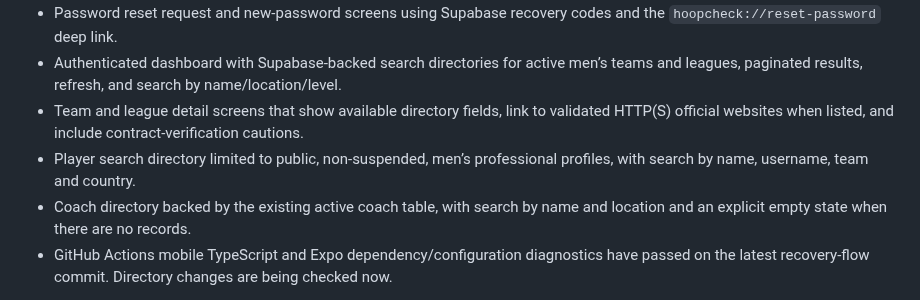
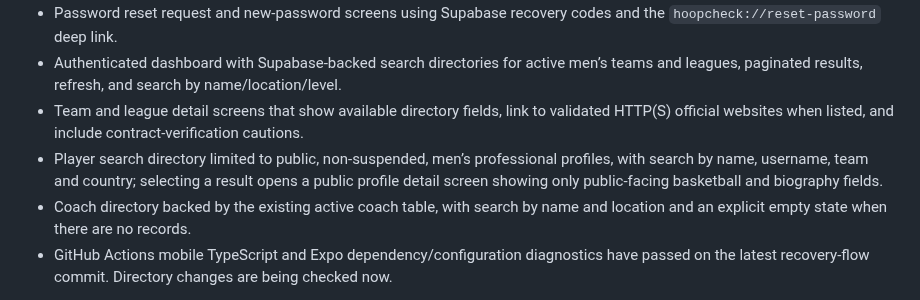
Before and after one commit to jacoriejay-afk/Hoopcheck, a Markdown page: apps/mobile/README.md, the part around the change. GitHub-like rendering.

Commit message:
Document public player profile details screen

```diff
--- a/apps/mobile/README.md
+++ b/apps/mobile/README.md
@@ -11,7 +11,7 @@ This isolated React Native / Expo app does not replace or modify the Next.js web
 - Password reset request and new-password screens using Supabase recovery codes and the `hoopcheck://reset-password` deep link.
 - Authenticated dashboard with Supabase-backed search directories for active men’s teams and leagues, paginated results, refresh, and search by name/location/level.
 - Team and league detail screens that show available directory fields, link to validated HTTP(S) official websites when listed, and include contract-verification cautions.
-- Player search directory limited to public, non-suspended, men’s professional profiles, with search by name, username, team and country.
+- Player search directory limited to public, non-suspended, men’s professional profiles, with search by name, username, team and country; selecting a result opens a public profile detail screen showing only public-facing basketball and biography fields.
 - Coach directory backed by the existing active coach table, with search by name and location and an explicit empty state when there are no records.
 - GitHub Actions mobile TypeScript and Expo dependency/configuration diagnostics have passed on the latest recovery-flow commit. Directory changes are being checked now.
 
```
